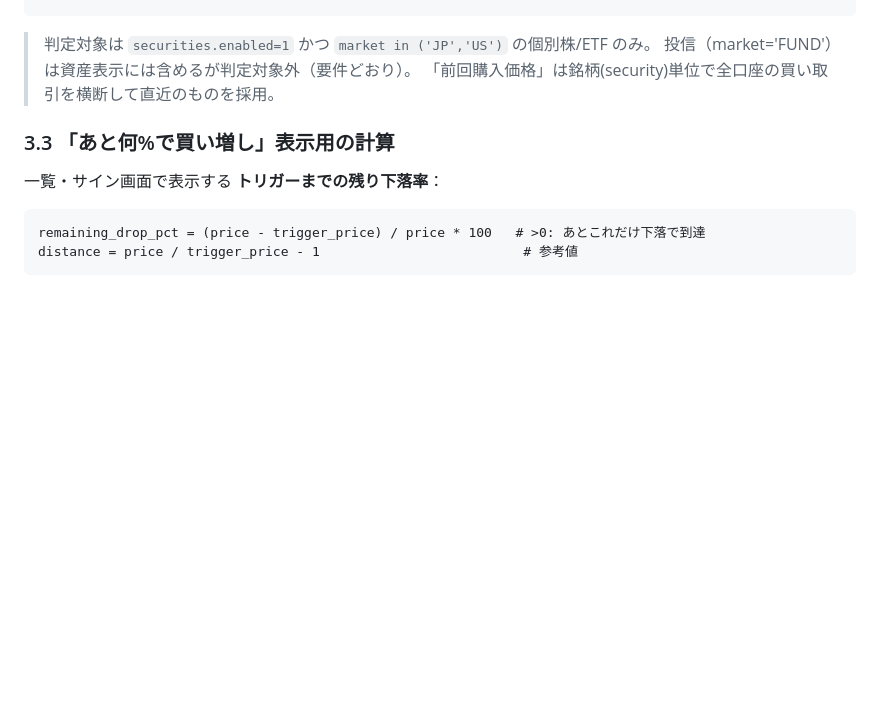
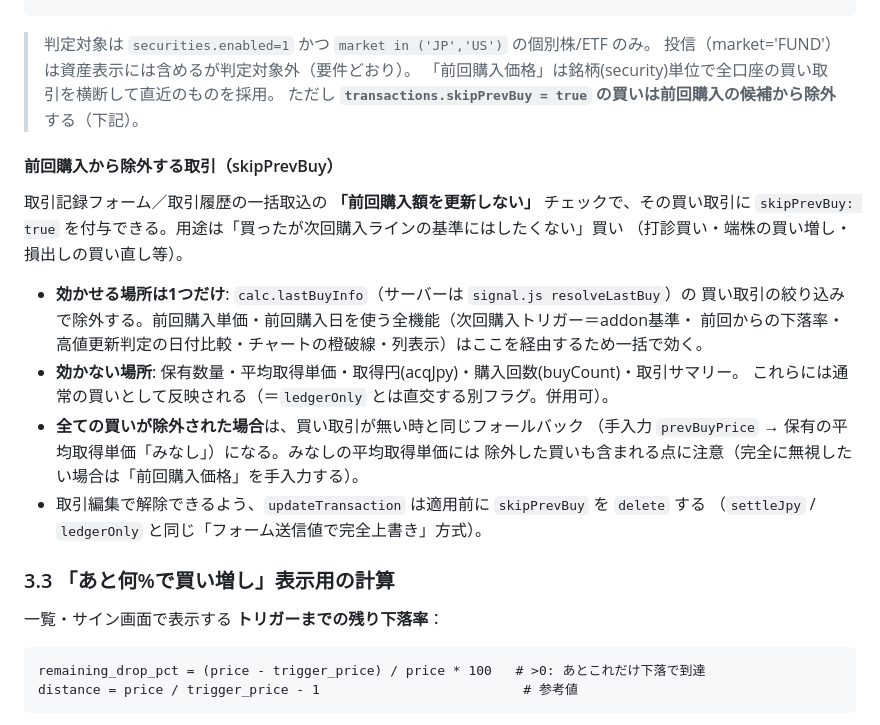
Before and after one commit to ziqebPmH473/securities-manager, a Markdown page: DESIGN.md, the part around the change. Drawn GitHub-style; blank space fills up the shorter version.

Commit message:
DESIGN.md: 前回購入から除外する取引(skipPrevBuy)を追記
Co-Authored-By: Claude Opus 5 <noreply@anthropic.com>

```diff
--- a/DESIGN.md
+++ b/DESIGN.md
@@ -376,6 +376,23 @@ for each enabled holding h:
 > 判定対象は `securities.enabled=1` かつ `market in ('JP','US')` の個別株/ETF のみ。
 > 投信（market='FUND'）は資産表示には含めるが判定対象外（要件どおり）。
 > 「前回購入価格」は銘柄(security)単位で全口座の買い取引を横断して直近のものを採用。
+> ただし **`transactions.skipPrevBuy = true` の買いは前回購入の候補から除外**する（下記）。
+
+#### 前回購入から除外する取引（skipPrevBuy）
+取引記録フォーム／取引履歴の一括取込の **「前回購入額を更新しない」** チェックで、その買い取引に
+`skipPrevBuy: true` を付与できる。用途は「買ったが次回購入ラインの基準にはしたくない」買い
+（打診買い・端株の買い増し・損出しの買い直し等）。
+
+- **効かせる場所は1つだけ**: `calc.lastBuyInfo`（サーバーは `signal.js resolveLastBuy`）の
+  買い取引の絞り込みで除外する。前回購入単価・前回購入日を使う全機能（次回購入トリガー＝addon基準・
+  前回からの下落率・高値更新判定の日付比較・チャートの橙破線・列表示）はここを経由するため一括で効く。
+- **効かない場所**: 保有数量・平均取得単価・取得円(acqJpy)・購入回数(buyCount)・取引サマリー。
+  これらには通常の買いとして反映される（＝`ledgerOnly` とは直交する別フラグ。併用可）。
+- **全ての買いが除外された場合**は、買い取引が無い時と同じフォールバック
+  （手入力 `prevBuyPrice` → 保有の平均取得単価「みなし」）になる。みなしの平均取得単価には
+  除外した買いも含まれる点に注意（完全に無視したい場合は「前回購入価格」を手入力する）。
+- 取引編集で解除できるよう、`updateTransaction` は適用前に `skipPrevBuy` を `delete` する
+  （`settleJpy` / `ledgerOnly` と同じ「フォーム送信値で完全上書き」方式）。
 
 ### 3.3 「あと何%で買い増し」表示用の計算
 一覧・サイン画面で表示する **トリガーまでの残り下落率**：
```
